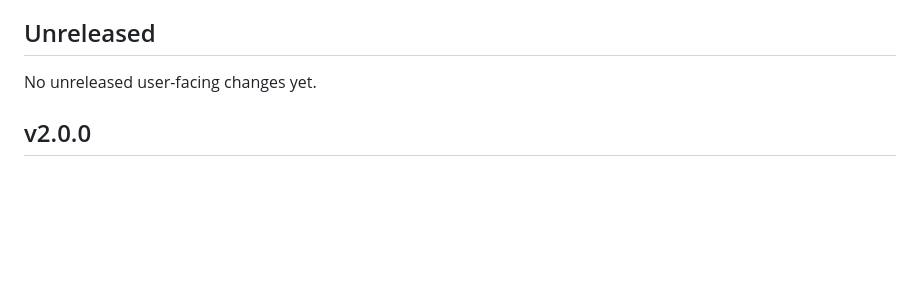
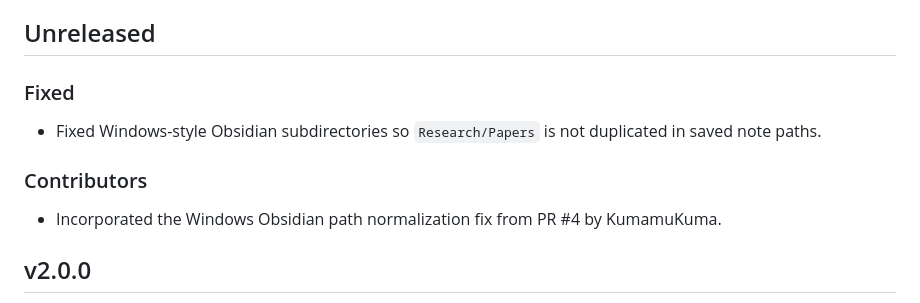
Before and after one commit to 917Dhj/DeepPaperNote, a Markdown page: CHANGELOG.md, the part around the change. GitHub-like rendering; blank space fills up the shorter version.

Commit message:
docs: credit PR 4 contributor

```diff
--- a/CHANGELOG.md
+++ b/CHANGELOG.md
@@ -12,7 +12,13 @@ Add an entry here when the project meaningfully changes for users, for example:
 
 ## Unreleased
 
-No unreleased user-facing changes yet.
+### Fixed
+
+- Fixed Windows-style Obsidian subdirectories so `Research/Papers` is not duplicated in saved note paths.
+
+### Contributors
+
+- Incorporated the Windows Obsidian path normalization fix from PR #4 by KumamuKuma.
 
 ## v2.0.0
 
```
